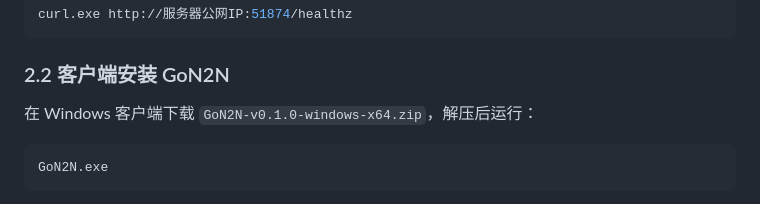
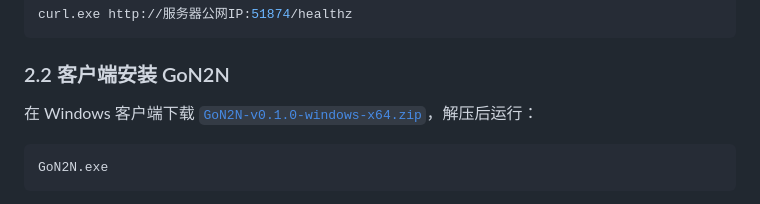
Before and after one commit to langstaffe/GoN2N, a Markdown page: README.md, the part around the change. Drawn GitHub-style.

Commit message:
Link Windows release download in README

````diff
--- a/README.md
+++ b/README.md
@@ -218,7 +218,7 @@ curl.exe http://服务器公网IP:51874/healthz
 
 ### 2.2 客户端安装 GoN2N
 
-在 Windows 客户端下载 `GoN2N-v0.1.0-windows-x64.zip`，解压后运行：
+在 Windows 客户端下载 [`GoN2N-v0.1.0-windows-x64.zip`](https://github.com/langstaffe/GoN2N/releases/download/v0.1.0/GoN2N-v0.1.0-windows-x64.zip)，解压后运行：
 
 ```text
 GoN2N.exe
````
